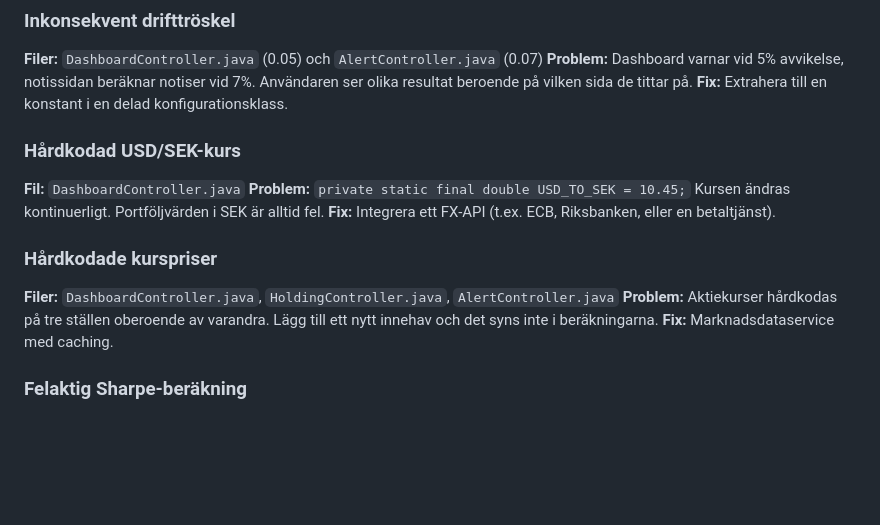
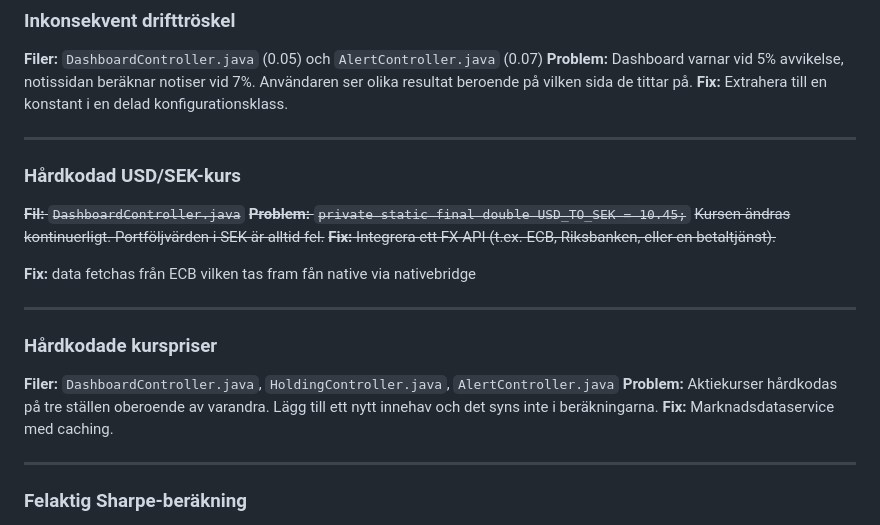
Before and after one commit to chas-challenge-2026/avanza-team2, a Markdown page: docs/known-bugs.md, the part around the change. GitHub-like rendering; blank space fills up the shorter version.

Commit message:
updating known bugs

```diff
--- a/docs/known-bugs.md
+++ b/docs/known-bugs.md
@@ -67,12 +67,18 @@ String sql = "SELECT id, name, email FROM users WHERE email = '" + email
 olika resultat beroende på vilken sida de tittar på.
 **Fix:** Extrahera till en konstant i en delad konfigurationsklass.
 
+---
+
 ### Hårdkodad USD/SEK-kurs
 
-**Fil:** `DashboardController.java`
-**Problem:** `private static final double USD_TO_SEK = 10.45;`
-Kursen ändras kontinuerligt. Portföljvärden i SEK är alltid fel.
-**Fix:** Integrera ett FX-API (t.ex. ECB, Riksbanken, eller en betaltjänst).
+~~**Fil:** `DashboardController.java`~~
+~~**Problem:** `private static final double USD_TO_SEK = 10.45;`~~
+~~Kursen ändras kontinuerligt. Portföljvärden i SEK är alltid fel.~~
+~~**Fix:** Integrera ett FX-API (t.ex. ECB, Riksbanken, eller en betaltjänst).~~
+
+**Fix:** data fetchas från ECB vilken tas fram fån native via nativebridge
+
+---
 
 ### Hårdkodade kurspriser
 
@@ -80,6 +86,8 @@ Kursen ändras kontinuerligt. Portföljvärden i SEK är alltid fel.
 **Problem:** Aktiekurser hårdkodas på tre ställen oberoende av varandra. Lägg till ett nytt innehav
 och det syns inte i beräkningarna.
 **Fix:** Marknadsdataservice med caching.
+
+---
 
 ### Felaktig Sharpe-beräkning
 
```
